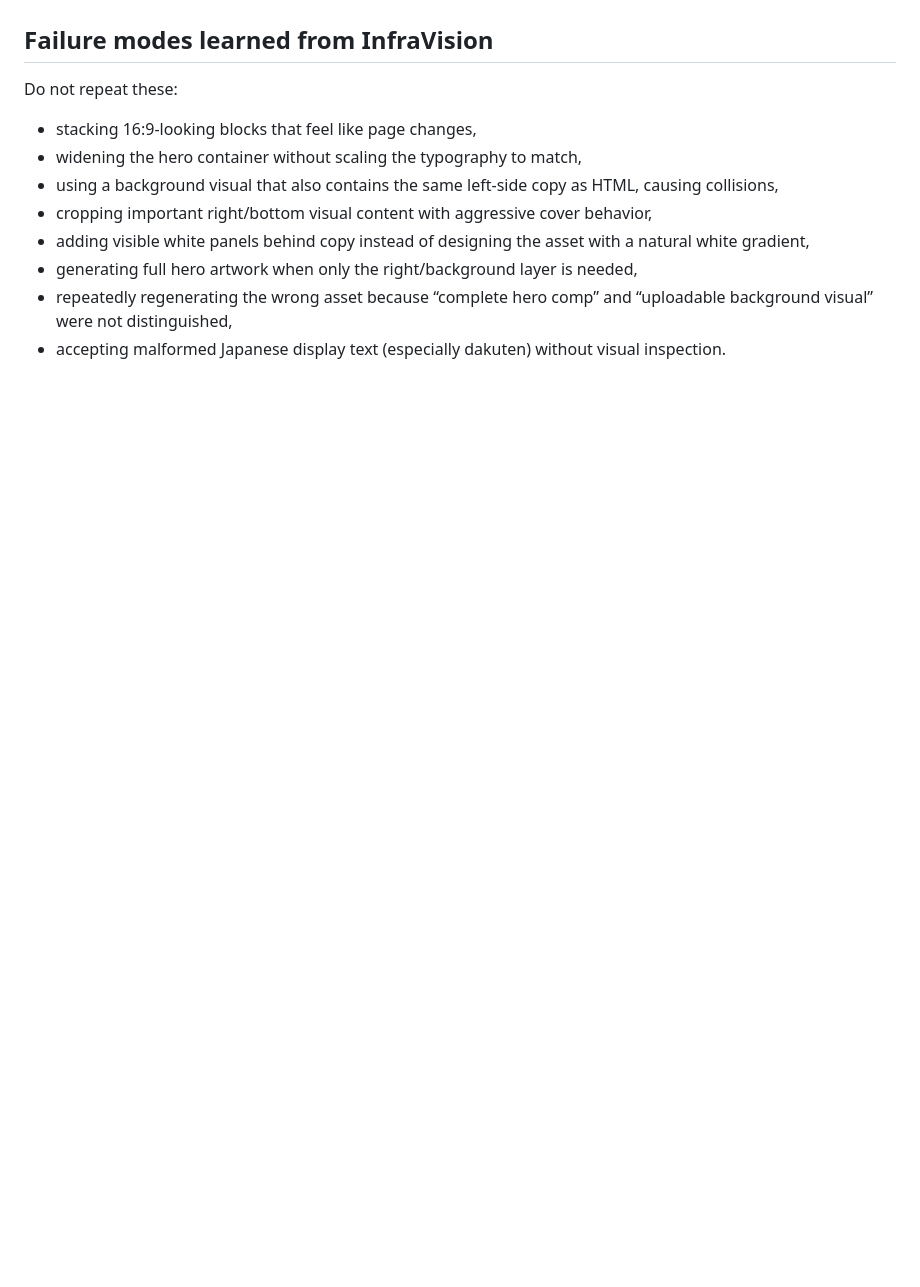
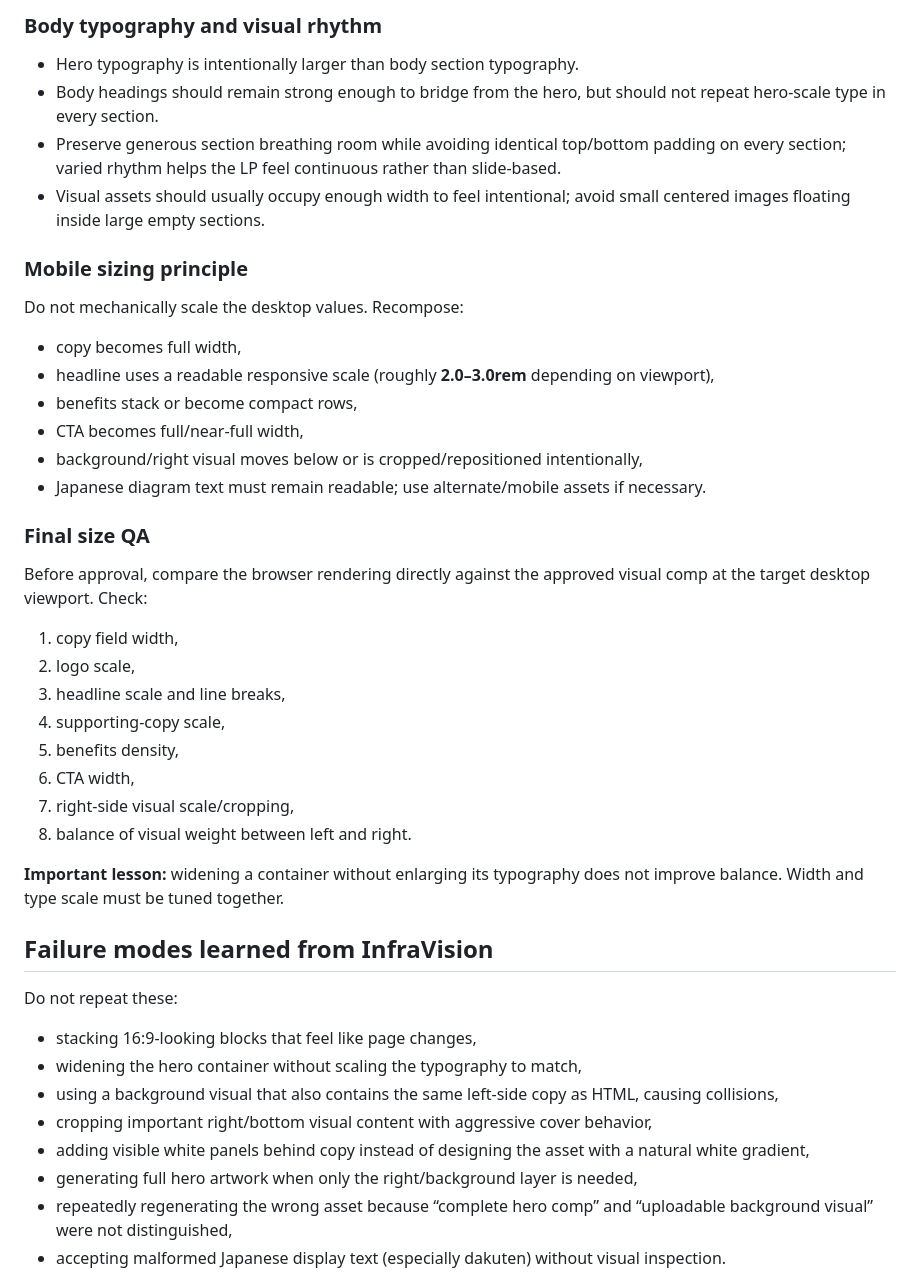
Before and after one commit to yoshihisahagisaka/atlib-corporate-site, a Markdown page: docs/partner-lp-visual-first-standard.md, the part around one of its changes. GitHub-like rendering; blank space fills up the shorter version.

Commit message:
docs: add partner LP sizing and proportion reference

```diff
--- a/docs/partner-lp-visual-first-standard.md
+++ b/docs/partner-lp-visual-first-standard.md
@@ -146,3 +200,31 @@ Optimize production assets (WebP/AVIF where practical), specify dimensions, lazy
+### Body typography and visual rhythm
+- Hero typography is intentionally larger than body section typography.
+- Body headings should remain strong enough to bridge from the hero, but should not repeat hero-scale type in every section.
+- Preserve generous section breathing room while avoiding identical top/bottom padding on every section; varied rhythm helps the LP feel continuous rather than slide-based.
+- Visual assets should usually occupy enough width to feel intentional; avoid small centered images floating inside large empty sections.
+
+### Mobile sizing principle
+Do not mechanically scale the desktop values. Recompose:
+- copy becomes full width,
+- headline uses a readable responsive scale (roughly **2.0–3.0rem** depending on viewport),
+- benefits stack or become compact rows,
+- CTA becomes full/near-full width,
+- background/right visual moves below or is cropped/repositioned intentionally,
+- Japanese diagram text must remain readable; use alternate/mobile assets if necessary.
+
+### Final size QA
+Before approval, compare the browser rendering directly against the approved visual comp at the target desktop viewport. Check:
+1. copy field width,
+2. logo scale,
+3. headline scale and line breaks,
+4. supporting-copy scale,
+5. benefits density,
+6. CTA width,
+7. right-side visual scale/cropping,
+8. balance of visual weight between left and right.
+
+**Important lesson:** widening a container without enlarging its typography does not improve balance. Width and type scale must be tuned together.
+
 ## Failure modes learned from InfraVision
 
 Do not repeat these:
```
Also changed, not shown: other parts of docs/partner-lp-visual-first-standard.md (+54 -0 lines).
